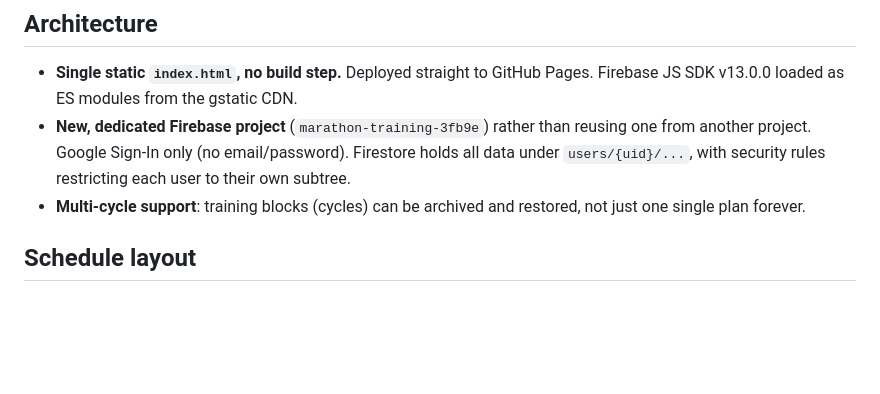
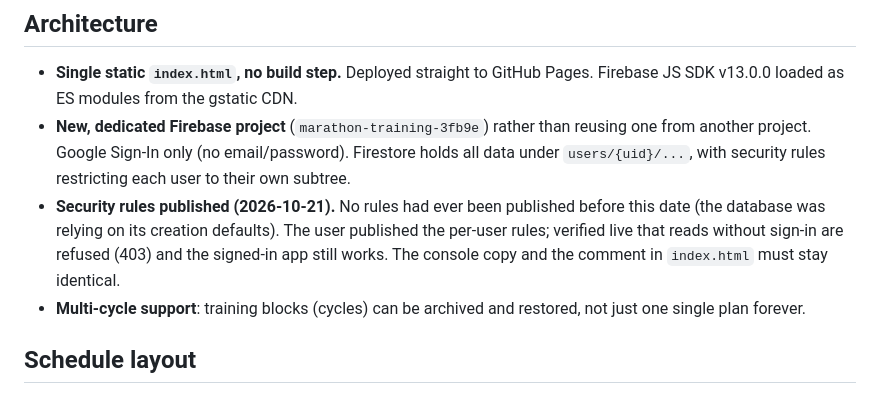
Before and after one commit to anesthesia-kp/Marathon, a Markdown page: DECISIONS.md, the part around the change. Rendered like a GitHub page; blank space fills up the shorter version.

```diff
--- a/DECISIONS.md
+++ b/DECISIONS.md
@@ -6,6 +6,7 @@ Durable decisions about how this app is built, in roughly chronological order. A
 
 - **Single static `index.html`, no build step.** Deployed straight to GitHub Pages. Firebase JS SDK v13.0.0 loaded as ES modules from the gstatic CDN.
 - **New, dedicated Firebase project** (`marathon-training-3fb9e`) rather than reusing one from another project. Google Sign-In only (no email/password). Firestore holds all data under `users/{uid}/...`, with security rules restricting each user to their own subtree.
+- **Security rules published (2026-10-21).** No rules had ever been published before this date (the database was relying on its creation defaults). The user published the per-user rules; verified live that reads without sign-in are refused (403) and the signed-in app still works. The console copy and the comment in `index.html` must stay identical.
 - **Multi-cycle support**: training blocks (cycles) can be archived and restored, not just one single plan forever.
 
 ## Schedule layout
```
Also changed, not shown: MARATHON_APP_HANDOFF.md (+2 -2 lines).
